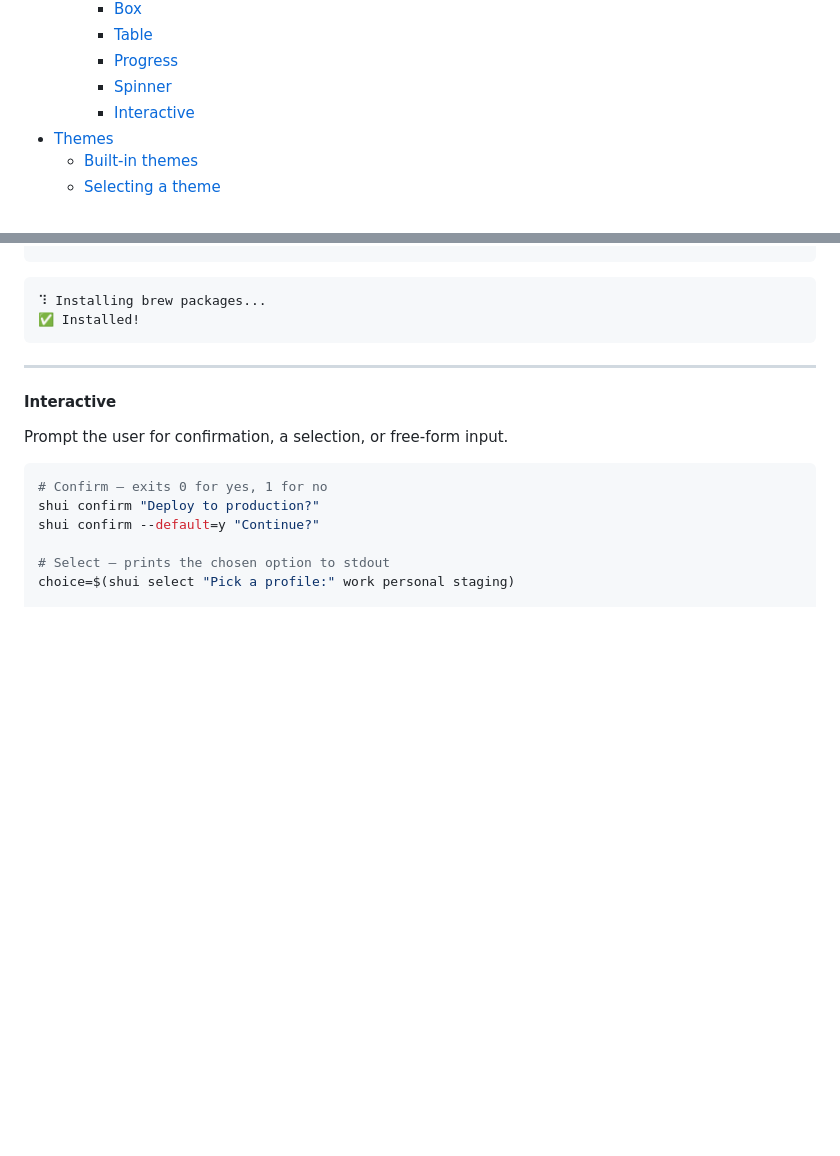
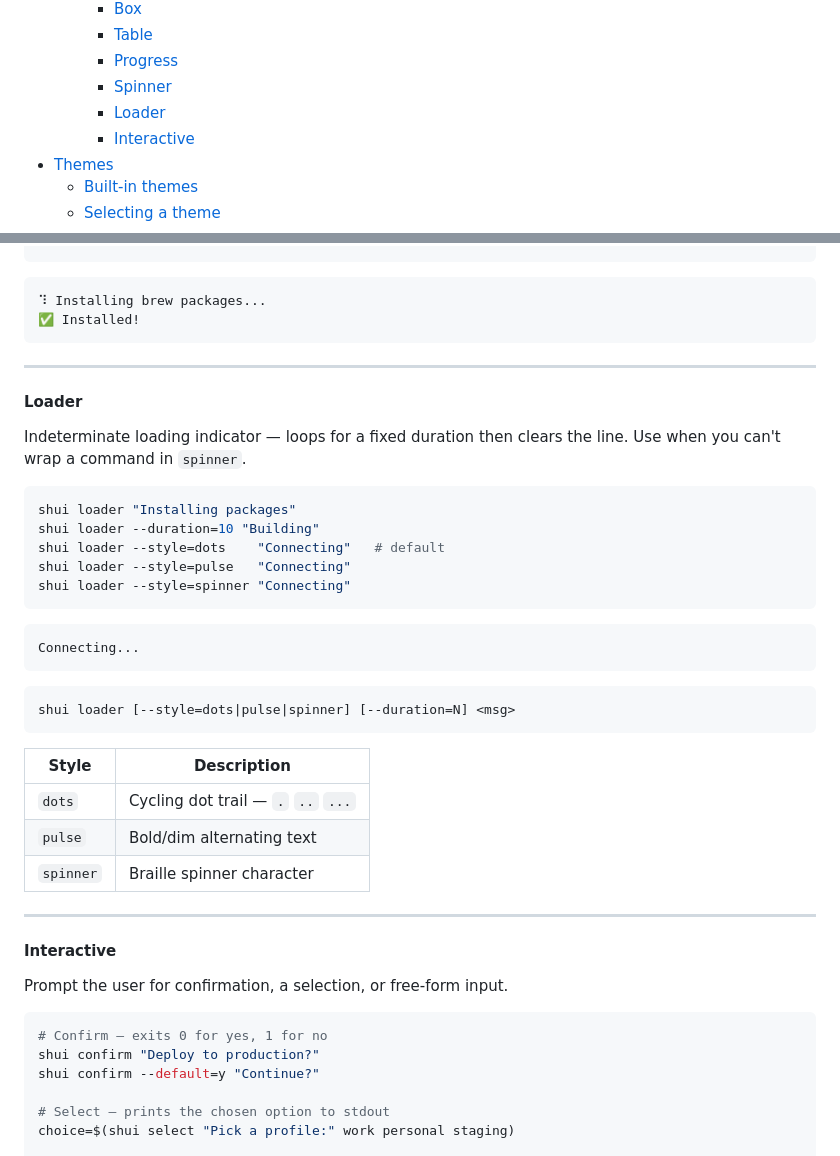
Before and after one commit to kud/shui, a Markdown page: README.md, 2 parts joined by grey strips. Drawn GitHub-style; blank space fills up the shorter version.

Commit message:
📝 docs(readme): document loader and update components list
- Extend README with usage for loader component, including options and styles
- Update CLAUDE.md components table to include loader, animation, and screen
- Clarify spinner description to note its command-wrapping behaviour

````diff
--- a/README.md
+++ b/README.md
@@ -45,6 +45,7 @@ One file to source. No dependencies. Pure Zsh.
     - [Table](#table)
     - [Progress](#progress)
     - [Spinner](#spinner)
+    - [Loader](#loader)
     - [Interactive](#interactive)
 - [Themes](#themes)
   - [Built-in themes](#built-in-themes)
@@ -433,6 +434,34 @@ shui spinner \
 
 ---
 
+#### Loader
+
+Indeterminate loading indicator — loops for a fixed duration then clears the line. Use when you can't wrap a command in `spinner`.
+
+```zsh
+shui loader "Installing packages"
+shui loader --duration=10 "Building"
+shui loader --style=dots    "Connecting"   # default
+shui loader --style=pulse   "Connecting"
+shui loader --style=spinner "Connecting"
+```
+
+```console
+Connecting...
+```
+
+```zsh
+shui loader [--style=dots|pulse|spinner] [--duration=N] <msg>
+```
+
+| Style     | Description                        |
+| --------- | ---------------------------------- |
+| `dots`    | Cycling dot trail — `.` `..` `...` |
+| `pulse`   | Bold/dim alternating text          |
+| `spinner` | Braille spinner character          |
+
+---
+
 #### Interactive
 
 Prompt the user for confirmation, a selection, or free-form input.
````
Also changed, not shown: CLAUDE.md (+4 -1 lines).
